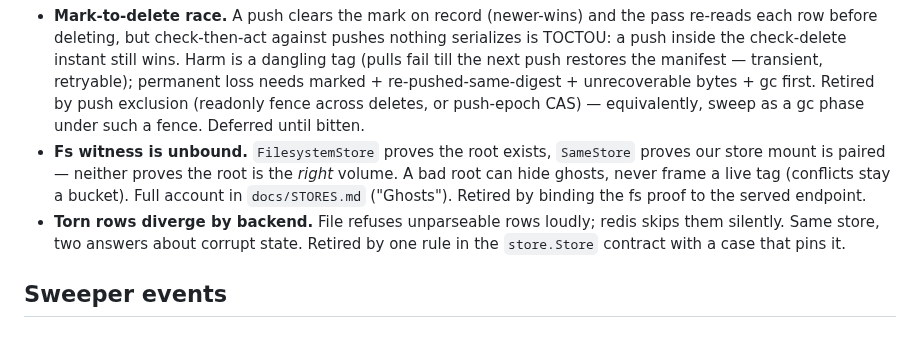
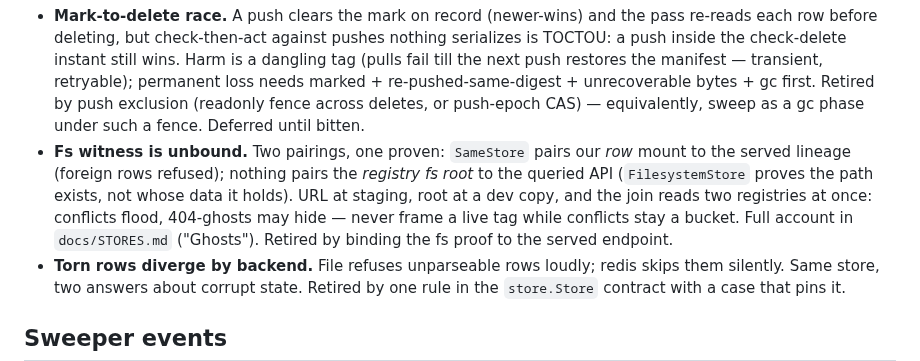
Before and after one commit to noroutine/kpr, a Markdown page: docs/ARCHITECTURE.md, the part around the change. GitHub-like rendering; blank space fills up the shorter version.

Commit message:
Unblur the fs-witness bullet: two pairings, one proven
SameStore pairs the row mount to the lineage; nothing pairs
the registry fs root to the queried API. Name both axes plus
the concrete mixup (URL at staging, root at a dev copy).

```diff
--- a/docs/ARCHITECTURE.md
+++ b/docs/ARCHITECTURE.md
@@ -333,12 +333,16 @@ none is silent — and each names what would actually retire it.
   bytes + gc first. Retired by push exclusion (readonly fence
   across deletes, or push-epoch CAS) — equivalently, sweep as
   a gc phase under such a fence. Deferred until bitten.
-- **Fs witness is unbound.** `FilesystemStore` proves the root
-  exists, `SameStore` proves our store mount is paired —
-  neither proves the root is the *right* volume. A bad root
-  can hide ghosts, never frame a live tag (conflicts stay a
-  bucket). Full account in `docs/STORES.md` ("Ghosts").
-  Retired by binding the fs proof to the served endpoint.
+- **Fs witness is unbound.** Two pairings, one proven:
+  `SameStore` pairs our *row* mount to the served lineage
+  (foreign rows refused); nothing pairs the *registry fs root*
+  to the queried API (`FilesystemStore` proves the path
+  exists, not whose data it holds). URL at staging, root at
+  a dev copy, and the join reads two registries at once:
+  conflicts flood, 404-ghosts may hide — never frame a live
+  tag while conflicts stay a bucket. Full account in
+  `docs/STORES.md` ("Ghosts"). Retired by binding the fs
+  proof to the served endpoint.
 - **Torn rows diverge by backend.** File refuses unparseable
   rows loudly; redis skips them silently. Same store, two
   answers about corrupt state. Retired by one rule in the
```
